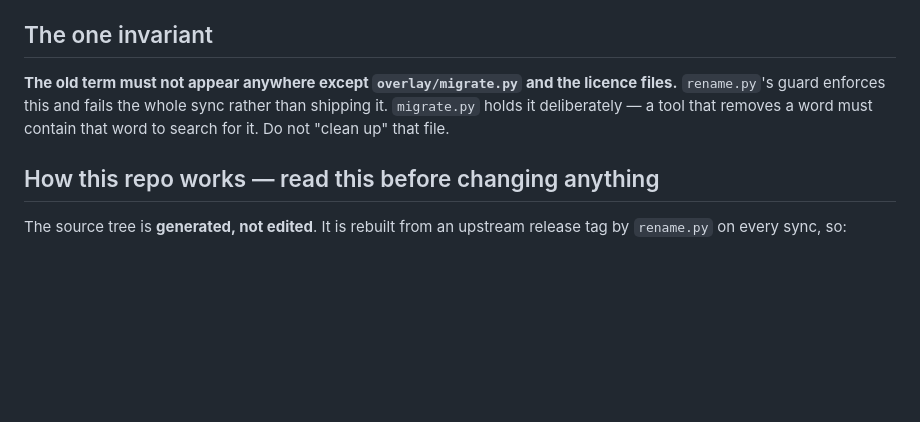
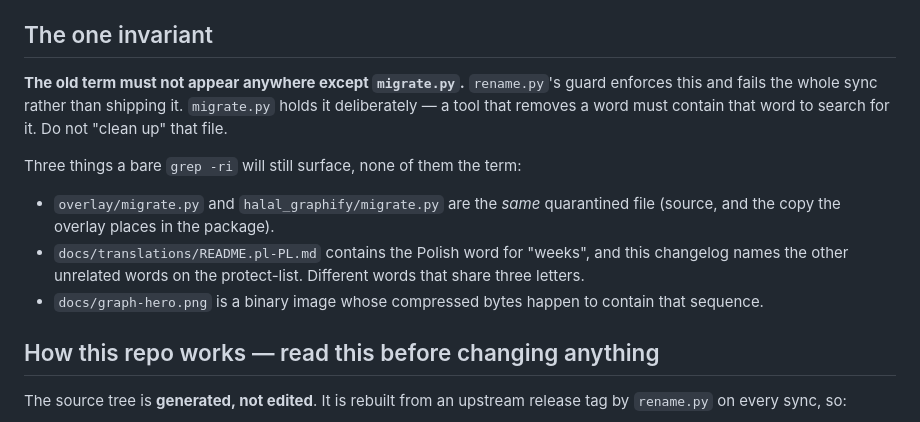
Before and after one commit to omar1001/halal-graphify, a Markdown page: CLAUDE.md, the part around the change. Rendered like a GitHub page; blank space fills up the shorter version.

```diff
--- a/CLAUDE.md
+++ b/CLAUDE.md
@@ -8,10 +8,16 @@ published to PyPI as `halal-graphify`.
 
 ## The one invariant
 
-**The old term must not appear anywhere except `overlay/migrate.py` and the licence files.**
-`rename.py`'s guard enforces this and fails the whole sync rather than shipping it. `migrate.py`
-holds it deliberately — a tool that removes a word must contain that word to search for it.
-Do not "clean up" that file.
+**The old term must not appear anywhere except `migrate.py`.** `rename.py`'s guard enforces this and
+fails the whole sync rather than shipping it. `migrate.py` holds it deliberately — a tool that
+removes a word must contain that word to search for it. Do not "clean up" that file.
+
+Three things a bare `grep -ri` will still surface, none of them the term:
+- `overlay/migrate.py` and `halal_graphify/migrate.py` are the *same* quarantined file (source, and
+  the copy the overlay places in the package).
+- `docs/translations/README.pl-PL.md` contains the Polish word for "weeks", and this changelog names
+  the other unrelated words on the protect-list. Different words that share three letters.
+- `docs/graph-hero.png` is a binary image whose compressed bytes happen to contain that sequence.
 
 ## How this repo works — read this before changing anything
 
```
Also changed, not shown: docs/CHANGELOG.md (+4 -3 lines).
